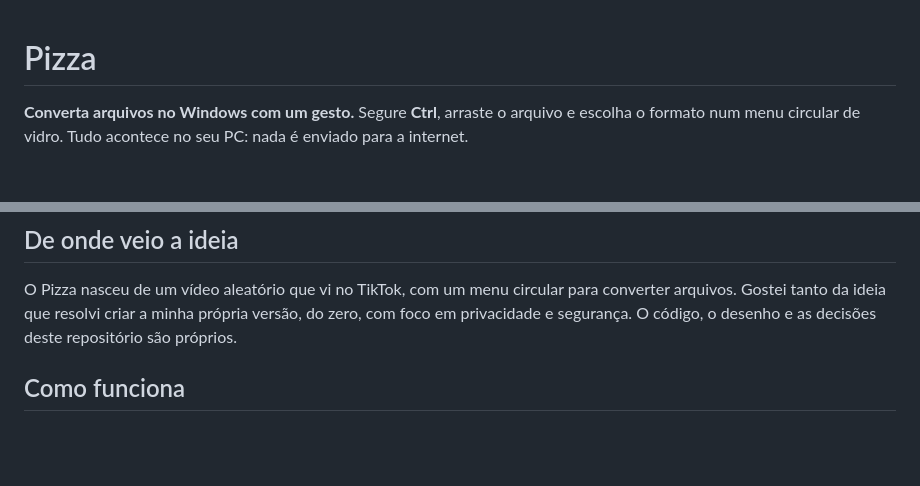
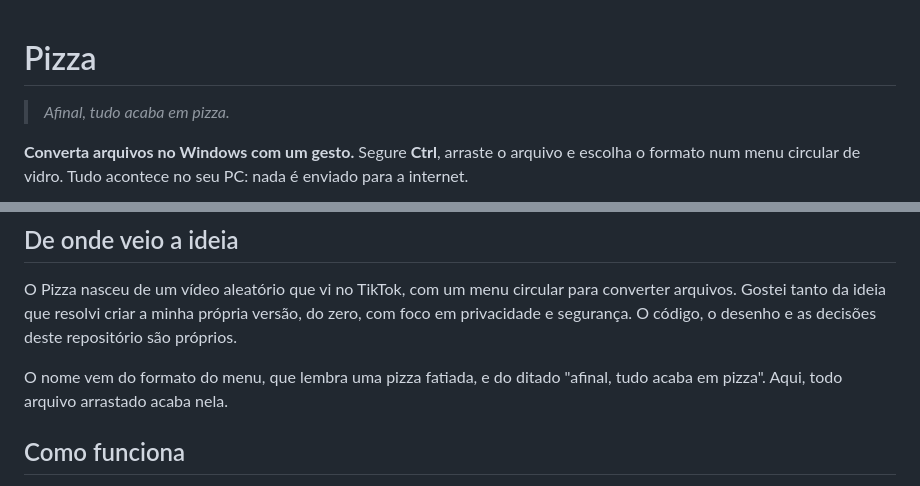
Before and after one commit to GuiTiburcio/Pizza, a Markdown page: README.md, 2 parts joined by grey strips. Rendered like a GitHub page; blank space fills up the shorter version.

Commit message:
docs: "afinal, tudo acaba em pizza"
A frase do projeto entra no topo do README, na origem do nome e na
seção Sobre da Configuração (SPECS §2.1, Fase 8; Dossiê WF-6).

Co-Authored-By: Claude Opus 5.5 <noreply@anthropic.com>

```diff
--- a/README.md
+++ b/README.md
@@ -1,4 +1,6 @@
 # Pizza
+
+> *Afinal, tudo acaba em pizza.*
 
 **Converta arquivos no Windows com um gesto.** Segure **Ctrl**, arraste o arquivo e escolha o formato num menu circular de vidro. Tudo acontece no seu PC: nada é enviado para a internet.
 
@@ -15,6 +17,8 @@
 ## De onde veio a ideia
 
 O Pizza nasceu de um vídeo aleatório que vi no TikTok, com um menu circular para converter arquivos. Gostei tanto da ideia que resolvi criar a minha própria versão, do zero, com foco em privacidade e segurança. O código, o desenho e as decisões deste repositório são próprios.
+
+O nome vem do formato do menu, que lembra uma pizza fatiada, e do ditado "afinal, tudo acaba em pizza". Aqui, todo arquivo arrastado acaba nela.
 
 ## Como funciona
 
```
Also changed, not shown: docs/SPECS.md (+1 -0 lines), docs/dossie/wf-6-configuracoes.png.
